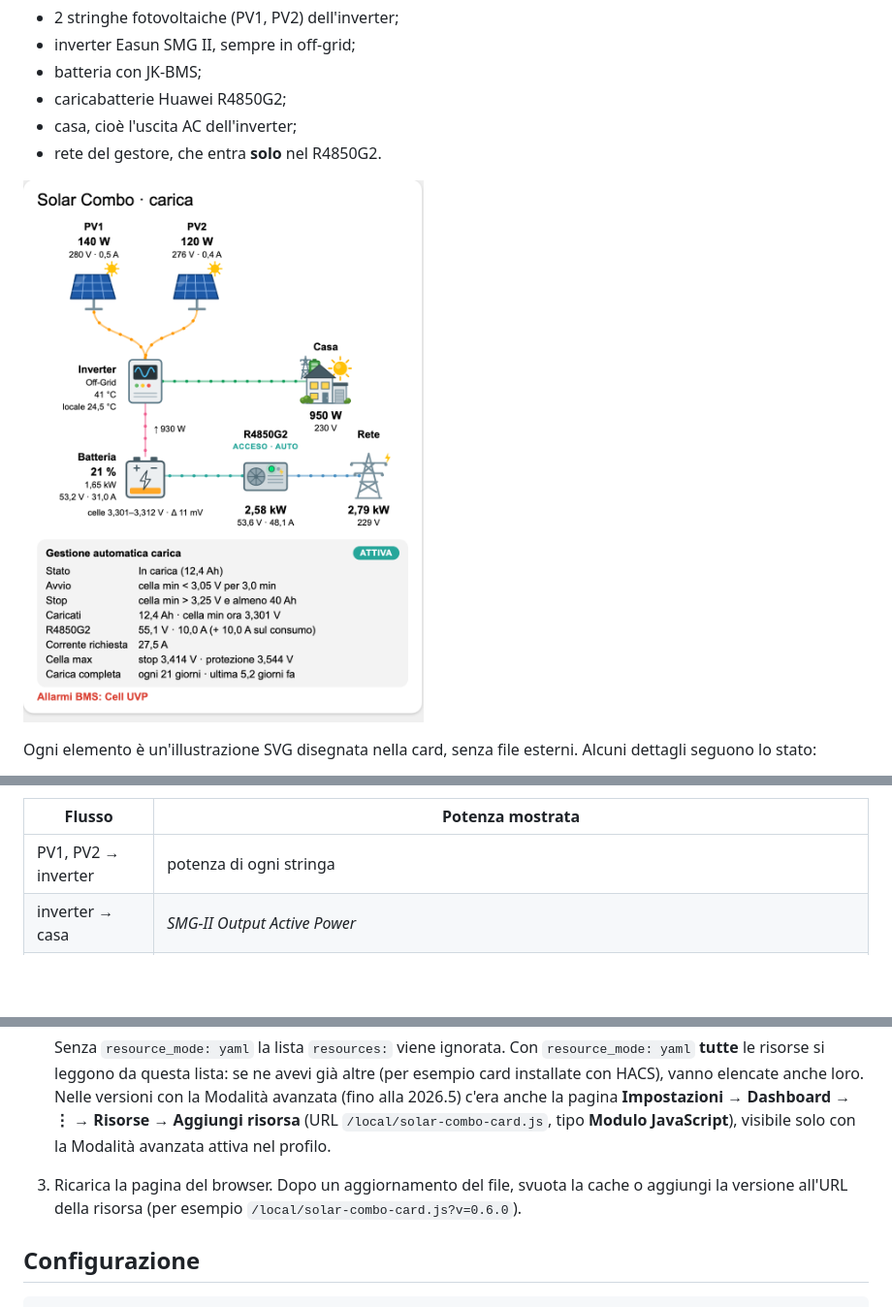
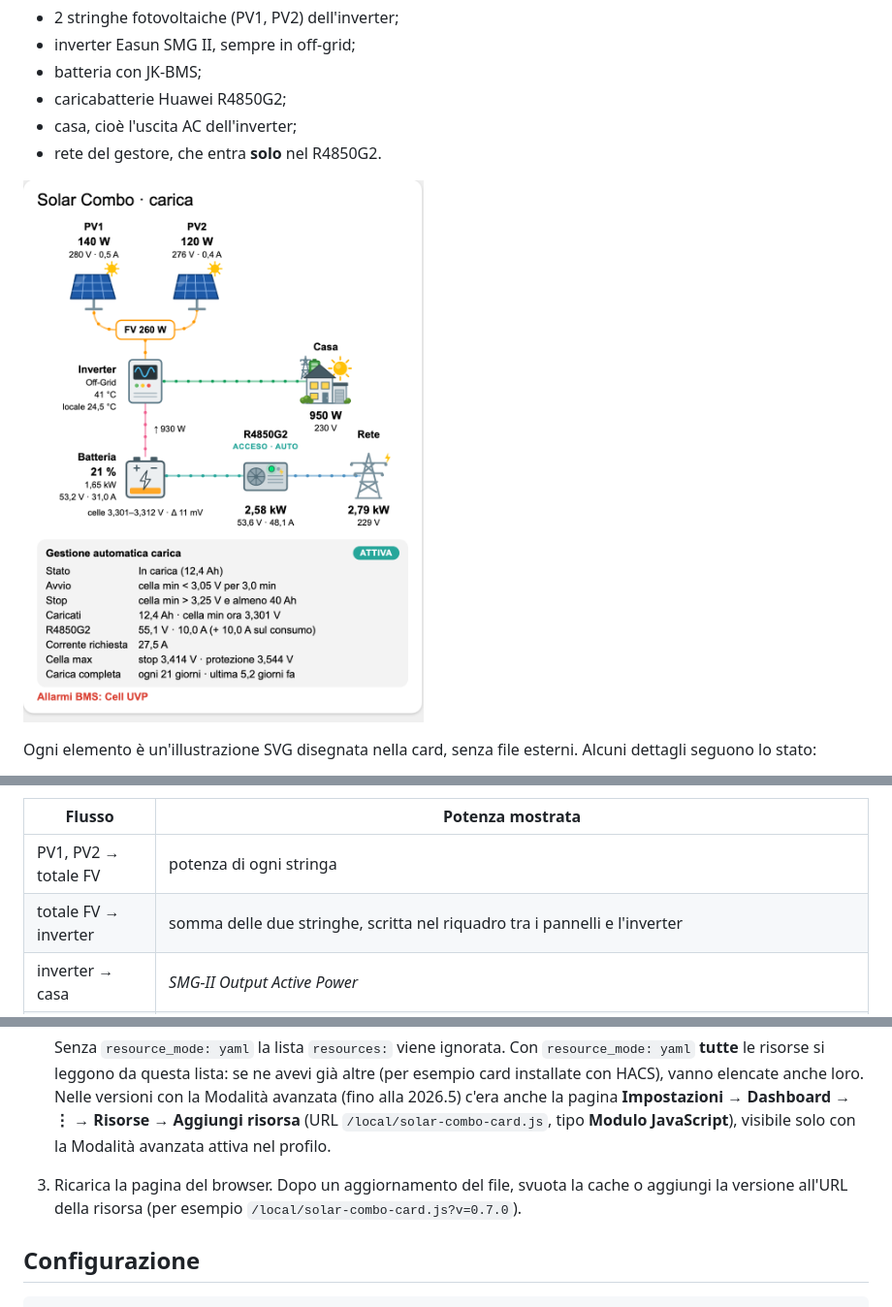
Before and after one commit to deltamike66/solar-combo-card, a Markdown page: README.md, 3 parts joined by grey strips. Shown at 97% size. GitHub-like rendering; pictures changed too: img/anteprima.png; blank space fills up the shorter version.

Commit message:
Solar Combo Card 0.7.0

```diff
--- a/README.md
+++ b/README.md
@@ -22,7 +22,8 @@ Ogni elemento è un'illustrazione SVG disegnata nella card, senza file esterni.
 
 | Flusso | Potenza mostrata |
 |---|---|
-| PV1, PV2 → inverter | potenza di ogni stringa |
+| PV1, PV2 → totale FV | potenza di ogni stringa |
+| totale FV → inverter | somma delle due stringhe, scritta nel riquadro tra i pannelli e l'inverter |
 | inverter → casa | *SMG-II Output Active Power* |
 | inverter ↔ batteria | *BMS Potenza* − *R4850G2 Output Power*: il R4850G2 carica la batteria direttamente sul bus DC, quindi la sua potenza va tolta dal totale del BMS. Freccia ↓ verso la batteria, ↑ verso l'inverter |
 | rete → R4850G2 | *R4850G2 Input Power* |
@@ -74,7 +75,7 @@ Gli aggiornamenti compaiono in HACS a ogni nuova release del repository.
 
    Senza `resource_mode: yaml` la lista `resources:` viene ignorata. Con `resource_mode: yaml` **tutte** le risorse si leggono da questa lista: se ne avevi già altre (per esempio card installate con HACS), vanno elencate anche loro.
    Nelle versioni con la Modalità avanzata (fino alla 2026.5) c'era anche la pagina **Impostazioni → Dashboard → ⋮ → Risorse → Aggiungi risorsa** (URL `/local/solar-combo-card.js`, tipo **Modulo JavaScript**), visibile solo con la Modalità avanzata attiva nel profilo.
-3. Ricarica la pagina del browser. Dopo un aggiornamento del file, svuota la cache o aggiungi la versione all'URL della risorsa (per esempio `/local/solar-combo-card.js?v=0.6.0`).
+3. Ricarica la pagina del browser. Dopo un aggiornamento del file, svuota la cache o aggiungi la versione all'URL della risorsa (per esempio `/local/solar-combo-card.js?v=0.7.0`).
 
 ## Configurazione
 
```
Also changed, not shown: 1 other file.
